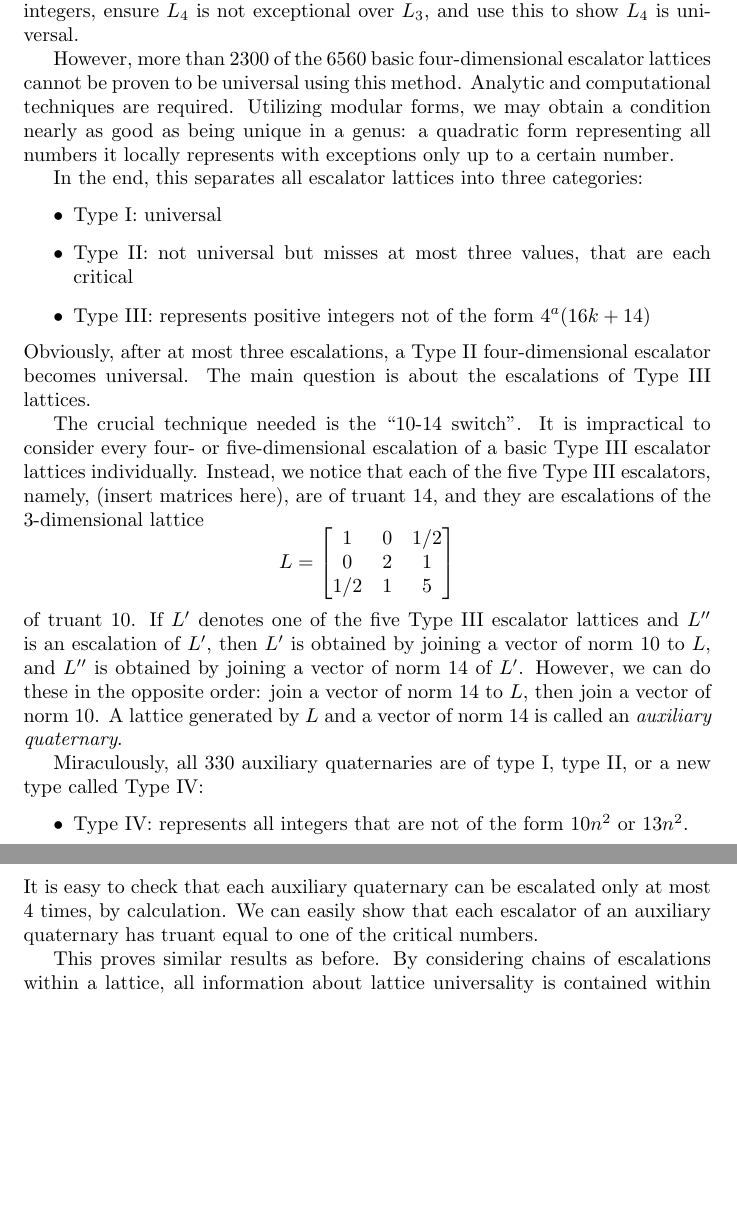
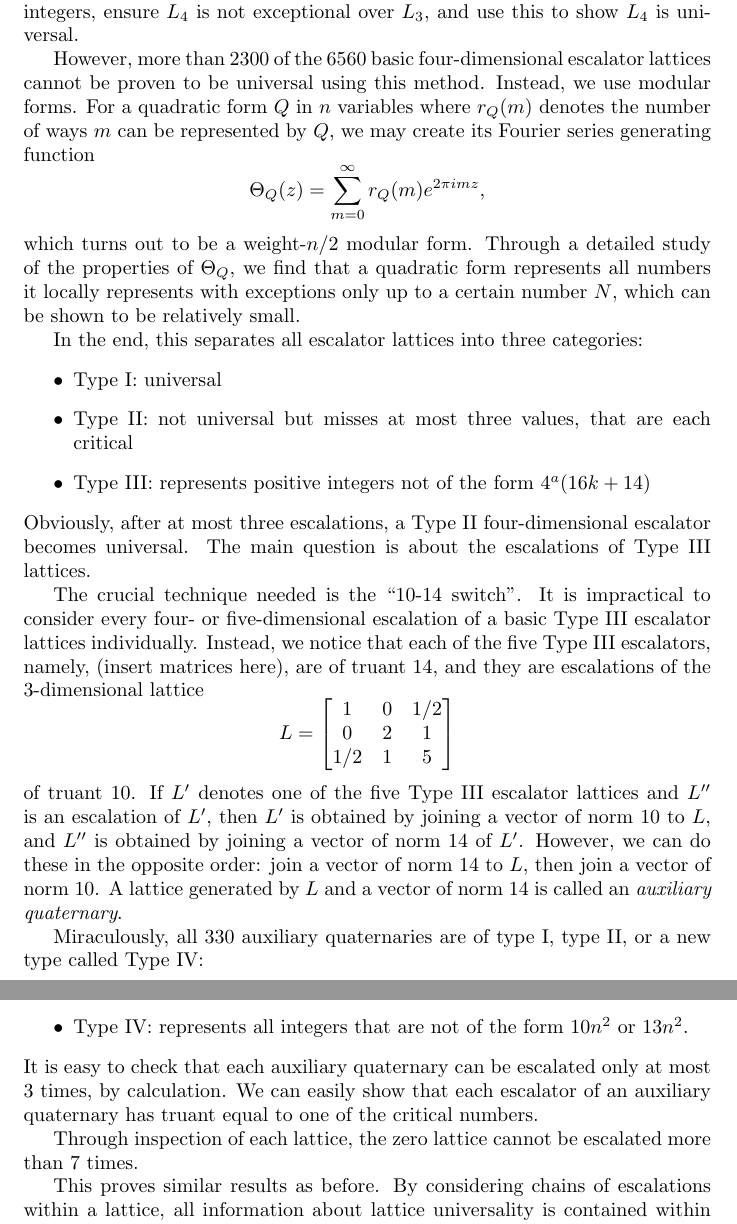
Before and after one commit to my-cen/math-254a-term-paper, a LaTeX document (term_paper.tex): two parts of pages 5 and 6 of 6, joined at a grey line, cut so that both start at the same text, the shorter picture padded with empty space. Compiled offline with pdfLaTeX.

Commit message:
Update term_paper.tex

```diff
--- a/term_paper.tex
+++ b/term_paper.tex
@@ -114,7 +115,9 @@ Many basic four-dimensional escalator lattices $L_4$ can be proven to be univers
 find a three-dimensional sublattice $L_3$ unique in its genus that represents a large set of integers, ensure $L_4$ is not exceptional over $L_3$, and use this to show $L_4$ is universal.
 
 However, more than $2300$ of the $6560$ basic four-dimensional escalator lattices cannot be proven to be universal using this method.
-Analytic and computational techniques are required. Utilizing modular forms, we may obtain a condition nearly as good as being unique in a genus: a quadratic form representing all numbers it locally represents with exceptions only up to a certain number.
+Instead, we use modular forms. For a quadratic form $Q$ in $n$ variables where $r_Q(m)$ denotes the number of ways $m$ can be represented by $Q$, we may create its Fourier series generating function
+\[\Theta_Q(z) = \sum_{m = 0}^{\infty} r_Q(m) e^{2\pi i m z},\]
+which turns out to be a weight-$n/2$ modular form. Through a detailed study of the properties of $\Theta_Q$, we find that a quadratic form represents all numbers it locally represents with exceptions only up to a certain number $N$, which can be shown to be relatively small.
 
 In the end, this separates all escalator lattices into three categories:
 \begin{itemize}
@@ -138,7 +141,9 @@ Miraculously, all $330$ auxiliary quaternaries are of type I, type II, or a new
 \begin{itemize}
     \item Type IV: represents all integers that are not of the form $10n^2$ or $13n^2$.
 \end{itemize}
-It is easy to check that each auxiliary quaternary can be escalated only at most $4$ times, by calculation. We can easily show that each escalator of an auxiliary quaternary has truant equal to one of the critical numbers.
+It is easy to check that each auxiliary quaternary can be escalated only at most $3$ times, by calculation. We can easily show that each escalator of an auxiliary quaternary has truant equal to one of the critical numbers.
+
+Through inspection of each lattice, the zero lattice cannot be escalated more than $7$ times.
 
 This proves similar results as before. By considering chains of escalations within a lattice, all information about lattice universality is contained within the study of escalator lattices. Since all escalator lattices have truants that are critical numbers, the $290$-theorem is proved.
 
```
Also changed, not shown: term_paper.tex (3 more changed lines).
